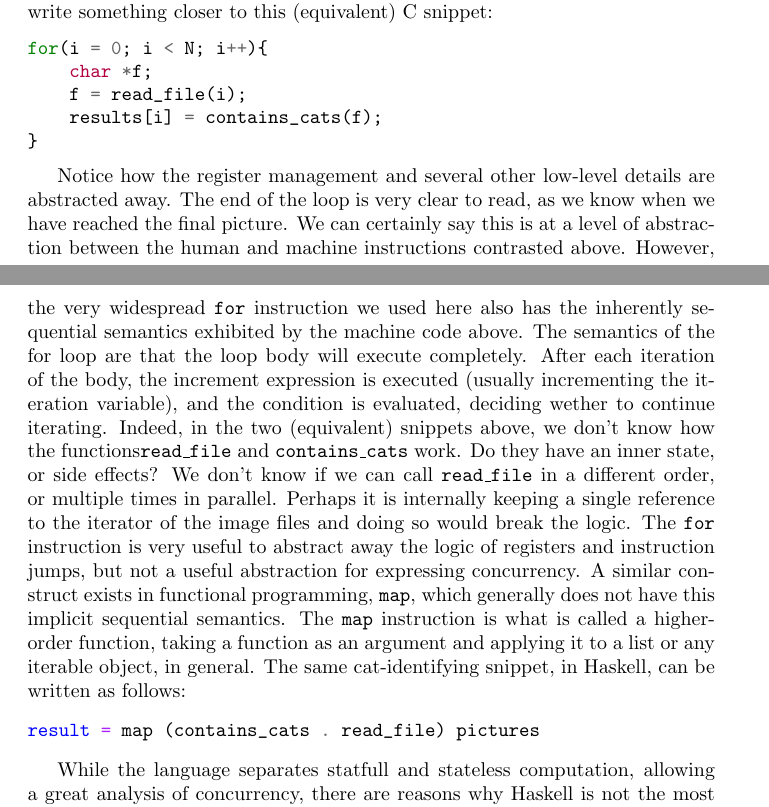
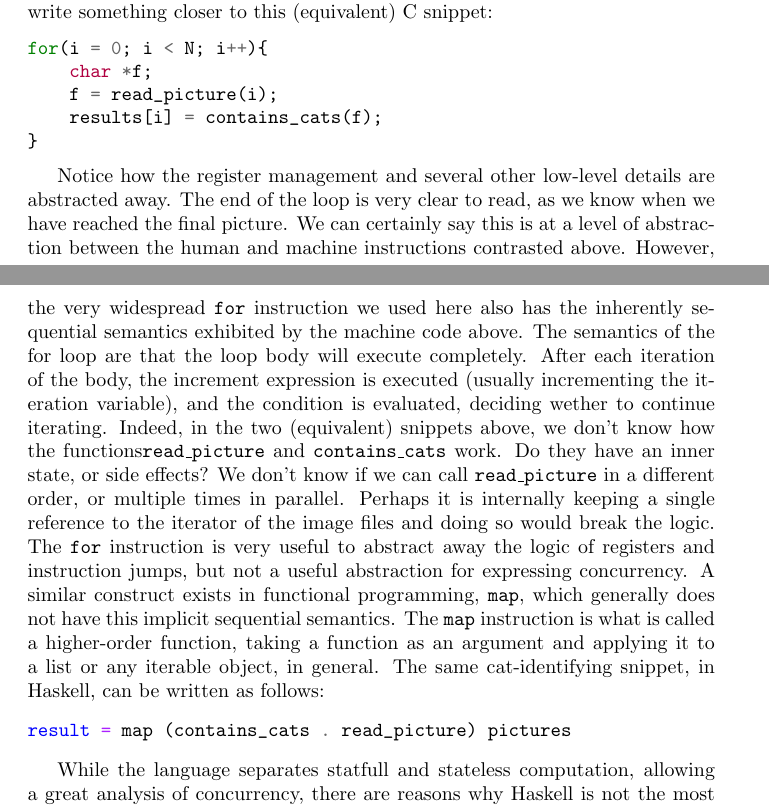
Before and after one commit to goens/phd-thesis, a LaTeX thesis (thesis.tex, which reads tex/intro/introduction.tex): two parts of pages 9 and 10 of 137, joined at a grey line, cut so that both start at the same text. Compiled offline with pdfLaTeX.

Commit message:
minor intro

```diff
--- a/tex/intro/introduction.tex
+++ b/tex/intro/introduction.tex
@@ -87,7 +89,7 @@ LBB0_1:
 	cmp	dword ptr [rbp - 56], 10
 	jge	LBB0_4
 	mov	edi, dword ptr [rbp - 56]
-	call	_read_file
+	call	_read_picture
 	mov	qword ptr [rbp - 64], rax
 	mov	rdi, qword ptr [rbp - 64]
 	call	_contains_cats
@@ -118,7 +120,7 @@ In practice, however, almost no one would write this assembly code. Instead, the
 \begin{minted}{C}
 for(i = 0; i < N; i++){
     char *f;
-    f = read_file(i);
+    f = read_picture(i);
     results[i] = contains_cats(f);
 }
 \end{minted}
@@ -129,16 +131,16 @@ We can certainly say this is at a level of abstraction between the human and mac
 However, the very widespread \texttt{for} instruction we used here also has the inherently sequential semantics exhibited by the machine code above.
 The semantics of the for loop are that the loop body will execute completely.
 After each iteration of the body, the increment expression is executed (usually incrementing the iteration variable), and the condition is evaluated, deciding wether to continue iterating.
-Indeed, in the two (equivalent) snippets above, we don't know how the functions\texttt{read\_file} and \texttt{contains\_cats} work.
+Indeed, in the two (equivalent) snippets above, we don't know how the functions\texttt{read\_picture} and \texttt{contains\_cats} work.
 Do they have an inner state, or side effects?
-We don't know if we can call \texttt{read\_file} in a different order, or multiple times in parallel.
+We don't know if we can call \texttt{read\_picture} in a different order, or multiple times in parallel.
 Perhaps it is internally keeping a single reference to the iterator of the image files and doing so would break the logic.
 The \texttt{for} instruction is very useful to abstract away the logic of registers and instruction jumps, but not a useful abstraction for expressing concurrency.
 A similar construct exists in functional programming, \texttt{map}\index{\texttt{map} function}, which generally does not have this implicit sequential semantics.
 The \texttt{map} instruction is what is called a higher-order function\index{higher-order function}, taking a function as an argument and applying it to a list or any iterable object, in general.
 The same cat-identifying snippet, in Haskell, can be written as follows:
 \begin{minted}{Haskell}
-result = map (contains_cats . read_file) pictures
+result = map (contains_cats . read_picture) pictures
 \end{minted}
 
 While the language separates statfull and stateless computation, allowing a great analysis of concurrency, there are reasons why Haskell is not the most widespread language for embedded systems.
```
Also changed, not shown: tex/intro/introduction.tex (2 more changed lines).
